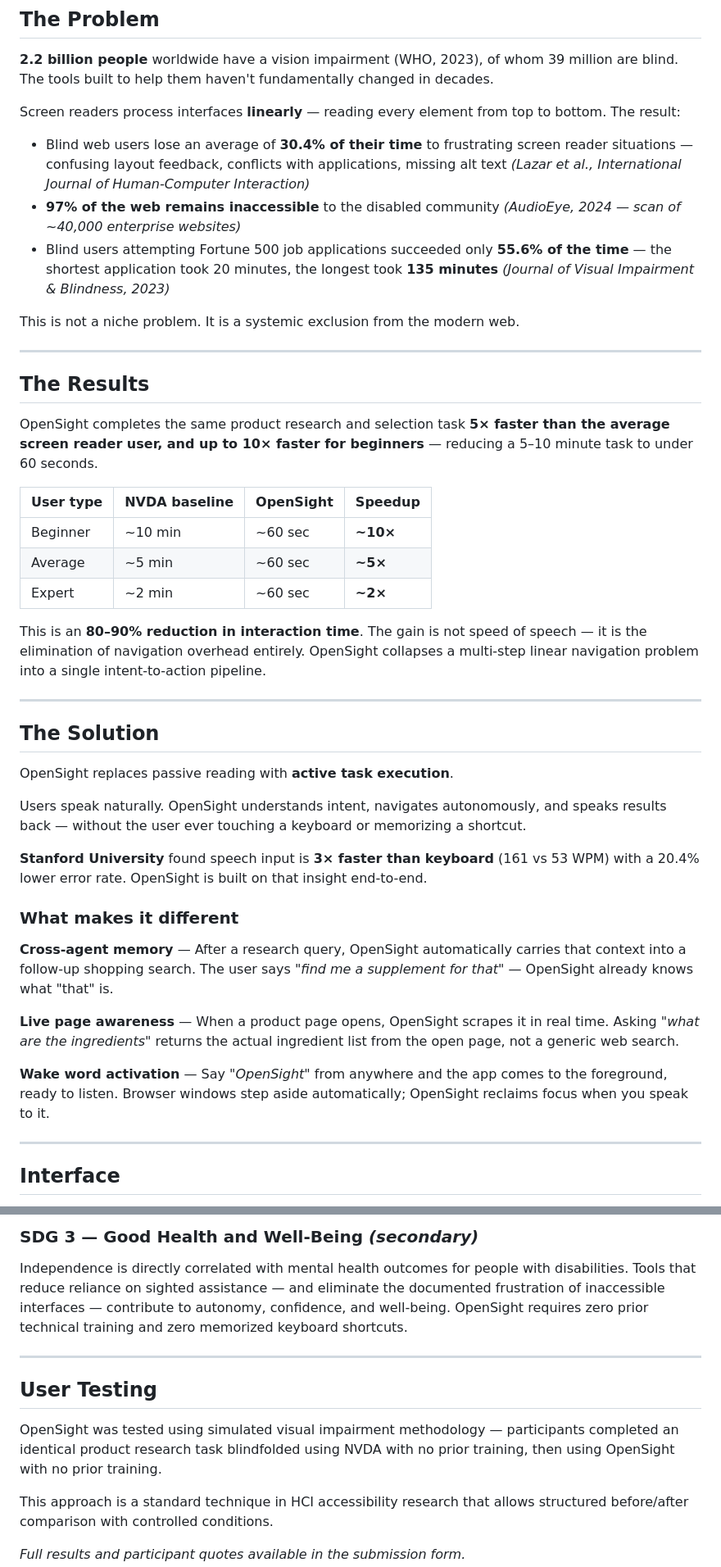
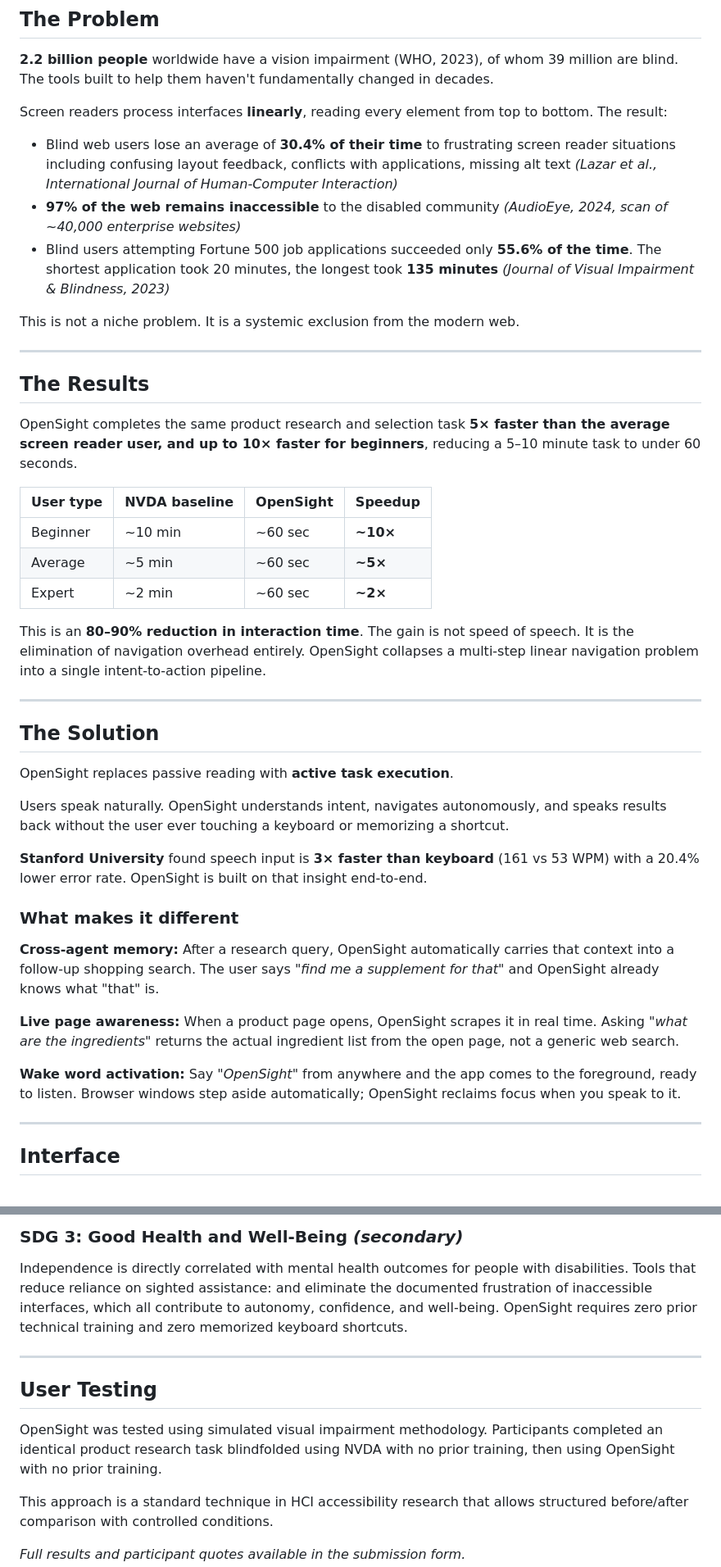
Before and after one commit to abhisomala/OpenSight_GDGChallenge_2026, a Markdown page: README.md, 2 parts joined by grey strips. Shown at 82% size. Drawn GitHub-style.

```diff
--- a/README.md
+++ b/README.md
@@ -20,11 +20,11 @@ Demo flow: *"Find me research on omega-3 and brain health"* → Google Scholar t
 
 **2.2 billion people** worldwide have a vision impairment (WHO, 2023), of whom 39 million are blind. The tools built to help them haven't fundamentally changed in decades.
 
-Screen readers process interfaces **linearly** — reading every element from top to bottom. The result:
+Screen readers process interfaces **linearly**, reading every element from top to bottom. The result:
 
-- Blind web users lose an average of **30.4% of their time** to frustrating screen reader situations — confusing layout feedback, conflicts with applications, missing alt text *(Lazar et al., International Journal of Human-Computer Interaction)*
-- **97% of the web remains inaccessible** to the disabled community *(AudioEye, 2024 — scan of ~40,000 enterprise websites)*
-- Blind users attempting Fortune 500 job applications succeeded only **55.6% of the time** — the shortest application took 20 minutes, the longest took **135 minutes** *(Journal of Visual Impairment & Blindness, 2023)*
+- Blind web users lose an average of **30.4% of their time** to frustrating screen reader situations including confusing layout feedback, conflicts with applications, missing alt text *(Lazar et al., International Journal of Human-Computer Interaction)*
+- **97% of the web remains inaccessible** to the disabled community *(AudioEye, 2024, scan of ~40,000 enterprise websites)*
+- Blind users attempting Fortune 500 job applications succeeded only **55.6% of the time**. The shortest application took 20 minutes, the longest took **135 minutes** *(Journal of Visual Impairment & Blindness, 2023)*
 
 This is not a niche problem. It is a systemic exclusion from the modern web.
 
@@ -32,7 +32,7 @@ This is not a niche problem. It is a systemic exclusion from the modern web.
 
 ## The Results
 
-OpenSight completes the same product research and selection task **5× faster than the average screen reader user, and up to 10× faster for beginners** — reducing a 5–10 minute task to under 60 seconds.
+OpenSight completes the same product research and selection task **5× faster than the average screen reader user, and up to 10× faster for beginners**, reducing a 5–10 minute task to under 60 seconds.
 
 | User type | NVDA baseline | OpenSight | Speedup |
 |---|---|---|---|
@@ -40,7 +40,7 @@ OpenSight completes the same product research and selection task **5× faster th
 | Average | ~5 min | ~60 sec | **~5×** |
 | Expert | ~2 min | ~60 sec | **~2×** |
 
-This is an **80–90% reduction in interaction time**. The gain is not speed of speech — it is the elimination of navigation overhead entirely. OpenSight collapses a multi-step linear navigation problem into a single intent-to-action pipeline.
+This is an **80–90% reduction in interaction time**. The gain is not speed of speech. It is the elimination of navigation overhead entirely. OpenSight collapses a multi-step linear navigation problem into a single intent-to-action pipeline.
 
 ---
 
@@ -48,17 +48,17 @@ This is an **80–90% reduction in interaction time**. The gain is not speed of
 
 OpenSight replaces passive reading with **active task execution**.
 
-Users speak naturally. OpenSight understands intent, navigates autonomously, and speaks results back — without the user ever touching a keyboard or memorizing a shortcut.
+Users speak naturally. OpenSight understands intent, navigates autonomously, and speaks results back without the user ever touching a keyboard or memorizing a shortcut.
 
 **Stanford University** found speech input is **3× faster than keyboard** (161 vs 53 WPM) with a 20.4% lower error rate. OpenSight is built on that insight end-to-end.
 
 ### What makes it different
 
-**Cross-agent memory** — After a research query, OpenSight automatically carries that context into a follow-up shopping search. The user says *"find me a supplement for that"* — OpenSight already knows what "that" is.
+**Cross-agent memory:** After a research query, OpenSight automatically carries that context into a follow-up shopping search. The user says *"find me a supplement for that"* and OpenSight already knows what "that" is.
 
-**Live page awareness** — When a product page opens, OpenSight scrapes it in real time. Asking *"what are the ingredients"* returns the actual ingredient list from the open page, not a generic web search.
+**Live page awareness:** When a product page opens, OpenSight scrapes it in real time. Asking *"what are the ingredients"* returns the actual ingredient list from the open page, not a generic web search.
 
-**Wake word activation** — Say *"OpenSight"* from anywhere and the app comes to the foreground, ready to listen. Browser windows step aside automatically; OpenSight reclaims focus when you speak to it.
+**Wake word activation:** Say *"OpenSight"* from anywhere and the app comes to the foreground, ready to listen. Browser windows step aside automatically; OpenSight reclaims focus when you speak to it.
 
 ---
 
@@ -149,13 +149,13 @@ OpenSight directly targets the digital accessibility gap. Visually impaired user
 
-### SDG 3 — Good Health and Well-Being *(secondary)*
+### SDG 3: Good Health and Well-Being *(secondary)*
 
-Independence is directly correlated with mental health outcomes for people with disabilities. Tools that reduce reliance on sighted assistance — and eliminate the documented frustration of inaccessible interfaces — contribute to autonomy, confidence, and well-being. OpenSight requires zero prior technical training and zero memorized keyboard shortcuts.
+Independence is directly correlated with mental health outcomes for people with disabilities. Tools that reduce reliance on sighted assistance: and eliminate the documented frustration of inaccessible interfaces, which all contribute to autonomy, confidence, and well-being. OpenSight requires zero prior technical training and zero memorized keyboard shortcuts.
 
 ---
 
 ## User Testing
 
-OpenSight was tested using simulated visual impairment methodology — participants completed an identical product research task blindfolded using NVDA with no prior training, then using OpenSight with no prior training.
+OpenSight was tested using simulated visual impairment methodology. Participants completed an identical product research task blindfolded using NVDA with no prior training, then using OpenSight with no prior training.
 
 This approach is a standard technique in HCI accessibility research that allows structured before/after comparison with controlled conditions.
 
```
Also changed, not shown: other parts of README.md (+26 -26 lines).
